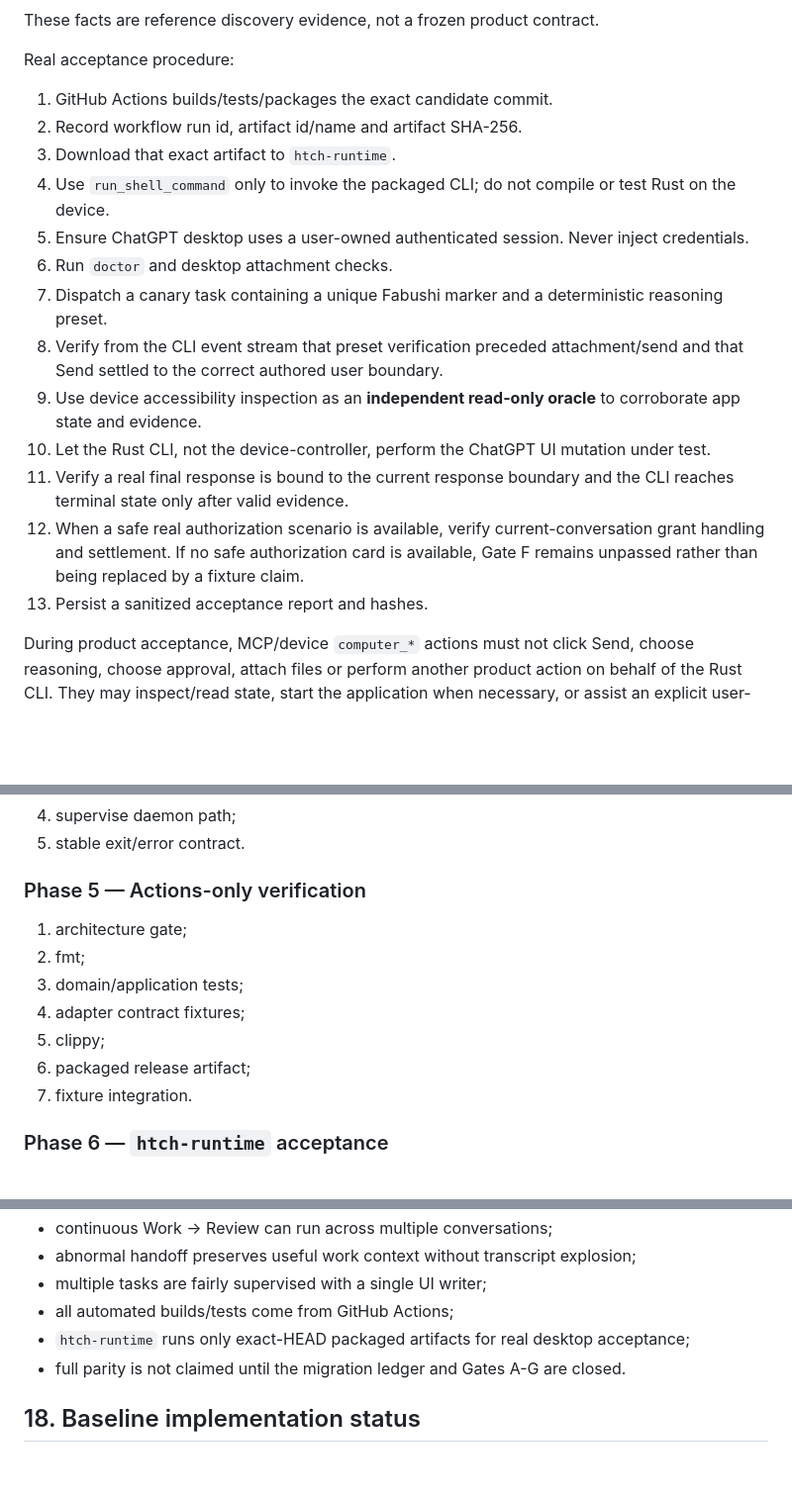
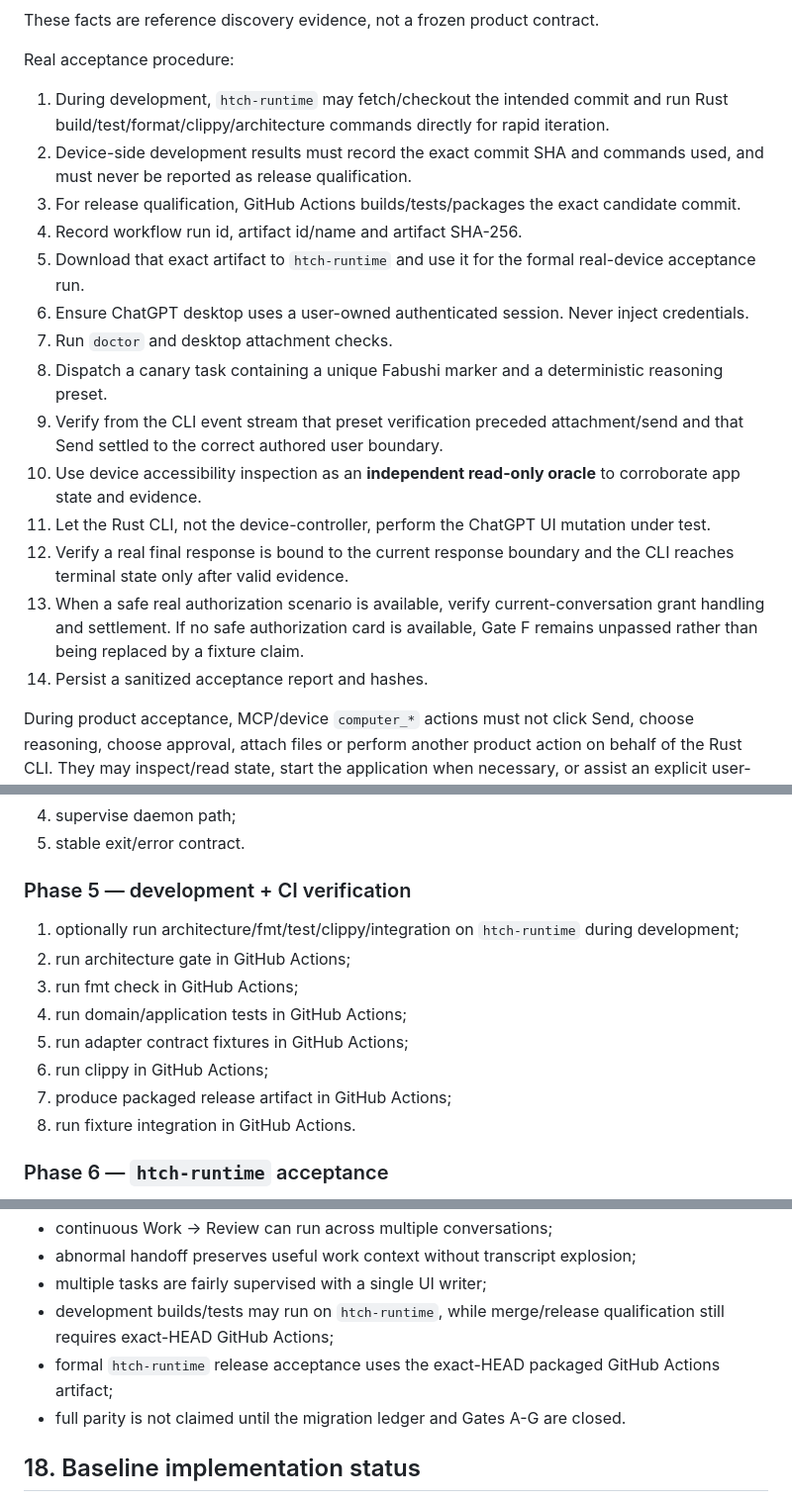
Before and after one commit to bhrumom/fabushi-plugin-chatgpt-auto-confirm-rs, a Markdown page: docs/specs/desktop-chat-userscript-parity-rust-cli.md, 3 parts joined by grey strips. Shown at 99% size. Rendered like a GitHub page; blank space fills up the shorter version.

Commit message:
spec: allow htch-runtime development builds and tests

```diff
--- a/docs/specs/desktop-chat-userscript-parity-rust-cli.md
+++ b/docs/specs/desktop-chat-userscript-parity-rust-cli.md
@@ -672,19 +674,20 @@ These facts are reference discovery evidence, not a frozen product contract.
 
 Real acceptance procedure:
 
-1. GitHub Actions builds/tests/packages the exact candidate commit.
-2. Record workflow run id, artifact id/name and artifact SHA-256.
-3. Download that exact artifact to `htch-runtime`.
-4. Use `run_shell_command` only to invoke the packaged CLI; do not compile or test Rust on the device.
-5. Ensure ChatGPT desktop uses a user-owned authenticated session. Never inject credentials.
-6. Run `doctor` and desktop attachment checks.
-7. Dispatch a canary task containing a unique Fabushi marker and a deterministic reasoning preset.
-8. Verify from the CLI event stream that preset verification preceded attachment/send and that Send settled to the correct authored user boundary.
-9. Use device accessibility inspection as an **independent read-only oracle** to corroborate app state and evidence.
-10. Let the Rust CLI, not the device-controller, perform the ChatGPT UI mutation under test.
-11. Verify a real final response is bound to the current response boundary and the CLI reaches terminal state only after valid evidence.
-12. When a safe real authorization scenario is available, verify current-conversation grant handling and settlement. If no safe authorization card is available, Gate F remains unpassed rather than being replaced by a fixture claim.
-13. Persist a sanitized acceptance report and hashes.
+1. During development, `htch-runtime` may fetch/checkout the intended commit and run Rust build/test/format/clippy/architecture commands directly for rapid iteration.
+2. Device-side development results must record the exact commit SHA and commands used, and must never be reported as release qualification.
+3. For release qualification, GitHub Actions builds/tests/packages the exact candidate commit.
+4. Record workflow run id, artifact id/name and artifact SHA-256.
+5. Download that exact artifact to `htch-runtime` and use it for the formal real-device acceptance run.
+6. Ensure ChatGPT desktop uses a user-owned authenticated session. Never inject credentials.
+7. Run `doctor` and desktop attachment checks.
+8. Dispatch a canary task containing a unique Fabushi marker and a deterministic reasoning preset.
+9. Verify from the CLI event stream that preset verification preceded attachment/send and that Send settled to the correct authored user boundary.
+10. Use device accessibility inspection as an **independent read-only oracle** to corroborate app state and evidence.
+11. Let the Rust CLI, not the device-controller, perform the ChatGPT UI mutation under test.
+12. Verify a real final response is bound to the current response boundary and the CLI reaches terminal state only after valid evidence.
+13. When a safe real authorization scenario is available, verify current-conversation grant handling and settlement. If no safe authorization card is available, Gate F remains unpassed rather than being replaced by a fixture claim.
+14. Persist a sanitized acceptance report and hashes.
 
 During product acceptance, MCP/device `computer_*` actions must not click Send, choose reasoning, choose approval, attach files or perform another product action on behalf of the Rust CLI. They may inspect/read state, start the application when necessary, or assist an explicit user-owned login flow. This separation prevents false-positive E2E evidence.
 
@@ -782,15 +785,16 @@ No row may be marked `implemented` from type scaffolding alone. It requires ship
 4. supervise daemon path;
 5. stable exit/error contract.
 
-### Phase 5 — Actions-only verification
+### Phase 5 — development + CI verification
 
-1. architecture gate;
-2. fmt;
-3. domain/application tests;
-4. adapter contract fixtures;
-5. clippy;
-6. packaged release artifact;
-7. fixture integration.
+1. optionally run architecture/fmt/test/clippy/integration on `htch-runtime` during development;
+2. run architecture gate in GitHub Actions;
+3. run fmt check in GitHub Actions;
+4. run domain/application tests in GitHub Actions;
+5. run adapter contract fixtures in GitHub Actions;
+6. run clippy in GitHub Actions;
+7. produce packaged release artifact in GitHub Actions;
+8. run fixture integration in GitHub Actions.
 
 ### Phase 6 — `htch-runtime` acceptance
 
@@ -917,8 +921,8 @@ Specifically:
 - continuous Work -> Review can run across multiple conversations;
 - abnormal handoff preserves useful work context without transcript explosion;
 - multiple tasks are fairly supervised with a single UI writer;
-- all automated builds/tests come from GitHub Actions;
-- `htch-runtime` runs only exact-HEAD packaged artifacts for real desktop acceptance;
+- development builds/tests may run on `htch-runtime`, while merge/release qualification still requires exact-HEAD GitHub Actions;
+- formal `htch-runtime` release acceptance uses the exact-HEAD packaged GitHub Actions artifact;
 - full parity is not claimed until the migration ledger and Gates A-G are closed.
 
 ## 18. Baseline implementation status
```
Also changed, not shown: other parts of docs/specs/desktop-chat-userscript-parity-rust-cli.md (+6 -4 lines).
